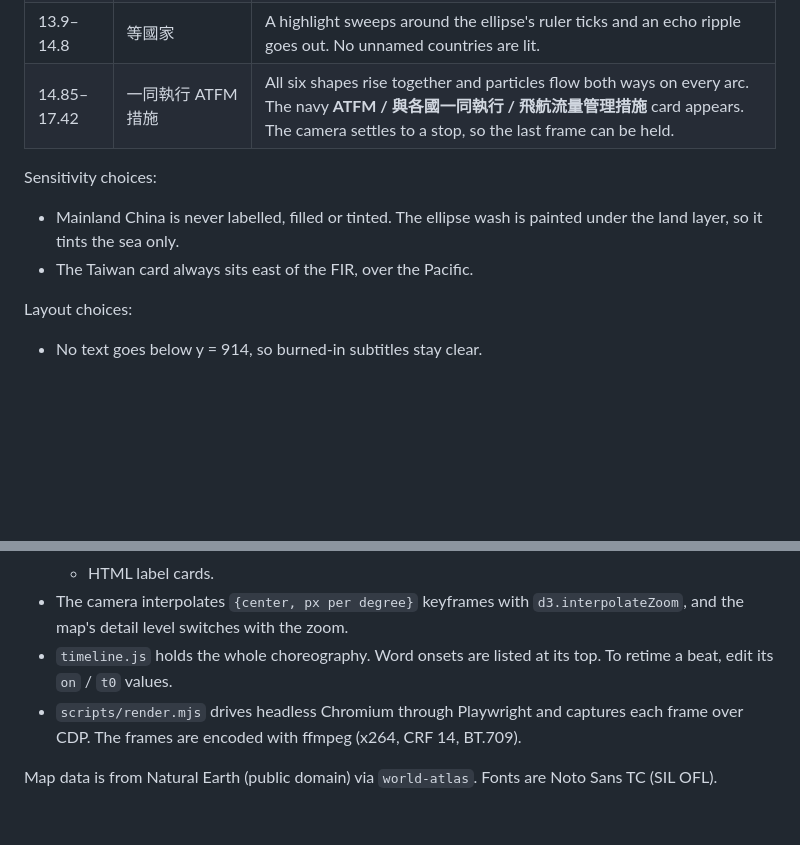
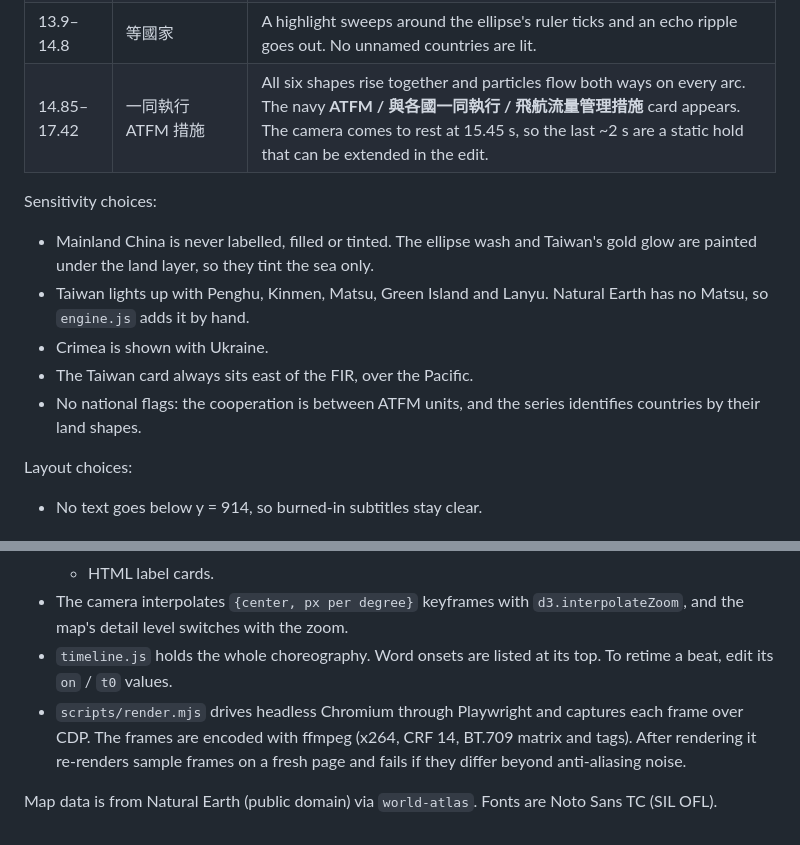
Before and after one commit to goxsyang/slate, a Markdown page: animations/atfm-intl-cooperation/README.md, 2 parts joined by grey strips. Rendered like a GitHub page; blank space fills up the shorter version.

Commit message:
README: sea-only glow, Matsu, Crimea, no flags, static end hold
Co-Authored-By: Claude Opus 5.5 <noreply@anthropic.com>
Claude-Session: https://claude.ai/code/session_019iCUXrEJ41NQ2dzKMPxFex

```diff
--- a/animations/atfm-intl-cooperation/README.md
+++ b/animations/atfm-intl-cooperation/README.md
@@ -31,11 +31,14 @@ Colours carry meaning:
 | 9.00–9.60 | (breath) | The PARTNERS card collapses into a **\|PARTNERS** wordmark, as in the reference. |
 | 9.45–13.6 | 與日本 韓國 菲律賓 泰國 新加坡 | On each spoken name, an arc leaves the FIR through a gold handoff diamond. The partner's land shape floods periwinkle and lifts, and its pin and glyph card land. Singapore also gets a locator ring. |
 | 13.9–14.8 | 等國家 | A highlight sweeps around the ellipse's ruler ticks and an echo ripple goes out. No unnamed countries are lit. |
-| 14.85–17.42 | 一同執行 ATFM 措施 | All six shapes rise together and particles flow both ways on every arc. The navy **ATFM / 與各國一同執行 / 飛航流量管理措施** card appears. The camera settles to a stop, so the last frame can be held. |
+| 14.85–17.42 | 一同執行 ATFM 措施 | All six shapes rise together and particles flow both ways on every arc. The navy **ATFM / 與各國一同執行 / 飛航流量管理措施** card appears. The camera comes to rest at 15.45 s, so the last ~2 s are a static hold that can be extended in the edit. |
 
 Sensitivity choices:
-- Mainland China is never labelled, filled or tinted. The ellipse wash is painted under the land layer, so it tints the sea only.
+- Mainland China is never labelled, filled or tinted. The ellipse wash and Taiwan's gold glow are painted under the land layer, so they tint the sea only.
+- Taiwan lights up with Penghu, Kinmen, Matsu, Green Island and Lanyu. Natural Earth has no Matsu, so `engine.js` adds it by hand.
+- Crimea is shown with Ukraine.
 - The Taiwan card always sits east of the FIR, over the Pacific.
+- No national flags: the cooperation is between ATFM units, and the series identifies countries by their land shapes.
 
 Layout choices:
 - No text goes below y = 914, so burned-in subtitles stay clear.
@@ -62,6 +65,6 @@ To scrub interactively, open `index.html` through any static server (for example
   - HTML label cards.
 - The camera interpolates `{center, px per degree}` keyframes with `d3.interpolateZoom`, and the map's detail level switches with the zoom.
 - `timeline.js` holds the whole choreography. Word onsets are listed at its top. To retime a beat, edit its `on` / `t0` values.
-- `scripts/render.mjs` drives headless Chromium through Playwright and captures each frame over CDP. The frames are encoded with ffmpeg (x264, CRF 14, BT.709).
+- `scripts/render.mjs` drives headless Chromium through Playwright and captures each frame over CDP. The frames are encoded with ffmpeg (x264, CRF 14, BT.709 matrix and tags). After rendering it re-renders sample frames on a fresh page and fails if they differ beyond anti-aliasing noise.
 
 Map data is from Natural Earth (public domain) via `world-atlas`. Fonts are Noto Sans TC (SIL OFL).
```
